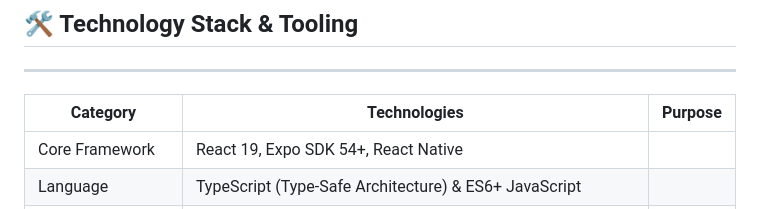
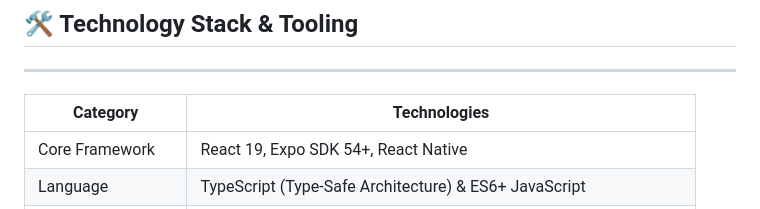
Before and after one commit to MuhammadBilal-dev1/Mobile-App-Development-Course-Elective, a Markdown page: README.md, the part around the change. GitHub-like rendering.

Commit message:
feat: setting images 3

```diff
--- a/README.md
+++ b/README.md
@@ -10,8 +10,8 @@ This repository is structured to showcase progressive mastery of the React Nativ
 
 ## 🛠️ Technology Stack & Tooling
 ---
-| Category             | Technologies                | Purpose                                                   |
-| -------------------- | --------------------------- | --------------------------------------------------------- |
+| Category             | Technologies                                                                            |
+| -------------------- | --------------------------------------------------------------------------------------- |
 | Core Framework       | React 19, Expo SDK 54+, React Native                                                    |
 | Language             | TypeScript (Type-Safe Architecture) & ES6+ JavaScript                                   |
 | State Management     | Context API, useReducer, React Hooks (useState, useEffect, useRef)                      |
```
